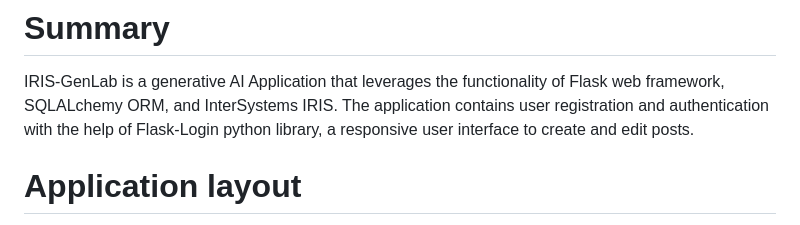
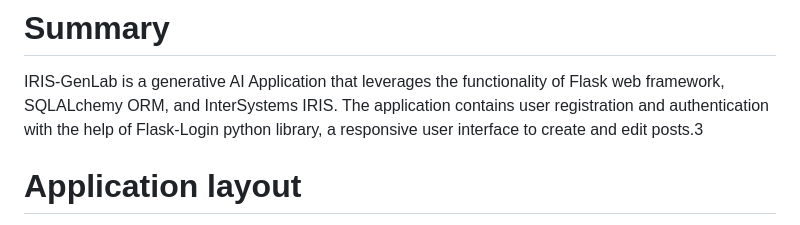
Before and after one commit to Frisle/iris-GenLab, a Markdown page: README.md, the part around the change printed below. GitHub-like rendering.

```diff
--- a/README.md
+++ b/README.md
@@ -1,5 +1,5 @@
 # Summary
 IRIS-GenLab is a generative AI Application that leverages the functionality of Flask web framework, SQLALchemy ORM, and InterSystems IRIS.
-The application contains user registration and authentication with the help of Flask-Login python library, a responsive user interface to create and edit posts.
+The application contains user registration and authentication with the help of Flask-Login python library, a responsive user interface to create and edit posts.3
 
 # Application layout
```
Also changed, not shown: other parts of README.md (+1 -1 lines).
